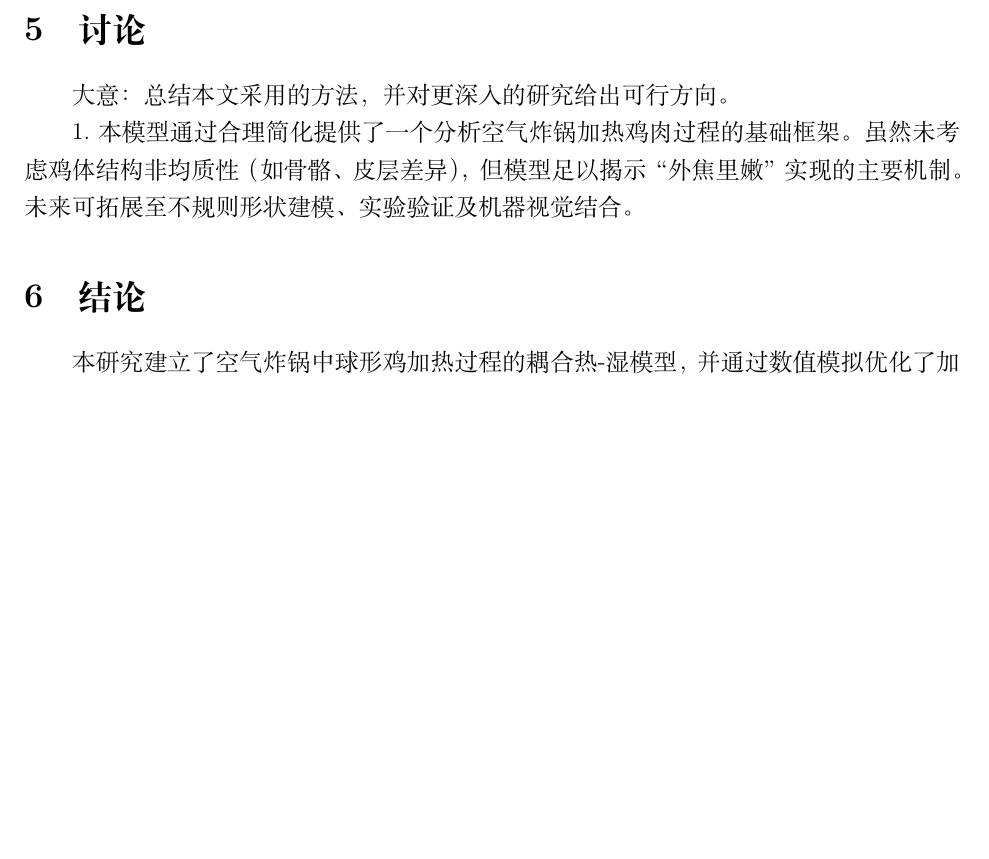
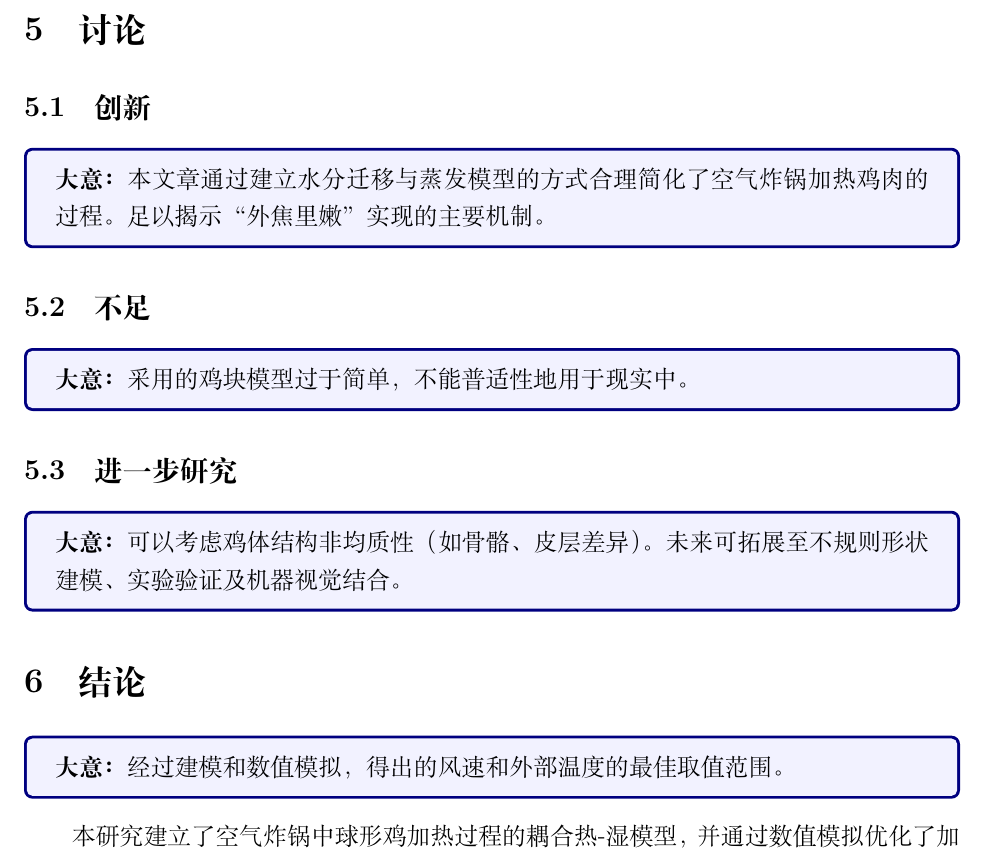
Before and after one commit to PhilippineMonkey/506, a LaTeX paper (Lesson Seven/main.tex): part of page 6 of 6, cut so that both start at the same text, the shorter picture padded with empty space. Compiled offline with XeLaTeX.

Commit message:
monkey's feat!

```diff
--- a/Lesson Seven/main.tex
+++ b/Lesson Seven/main.tex
@@ -149,11 +149,26 @@
 \end{figure}
 
 \section{讨论}
-大意：总结本文采用的方法，并对更深入的研究给出可行方向。
-\par 1.本模型通过合理简化提供了一个分析空气炸锅加热鸡肉过程的基础框架。虽然未考虑鸡体结构非均质性（如骨骼、皮层差异），但模型足以揭示“外焦里嫩”实现的主要机制。未来可拓展至不规则形状建模、实验验证及机器视觉结合。
 
+\subsection{创新}
+\begin{summarybox}
+	\textbf{大意：}本文章通过建立水分迁移与蒸发模型的方式合理简化了空气炸锅加热鸡肉的过程。足以揭示“外焦里嫩”实现的主要机制。
+\end{summarybox}
+
+\subsection{不足}
+\begin{summarybox}
+	\textbf{大意：}采用的鸡块模型过于简单，不能普适性地用于现实中。
+\end{summarybox}
+
+\subsection{进一步研究}
+\begin{summarybox}
+	\textbf{大意：}可以考虑鸡体结构非均质性（如骨骼、皮层差异）。未来可拓展至不规则形状建模、实验验证及机器视觉结合。
+\end{summarybox}
 
 \section{结论}
+\begin{summarybox}
+	\textbf{大意：}经过建模和数值模拟，得出的风速和外部温度的最佳取值范围。
+\end{summarybox}
 本研究建立了空气炸锅中球形鸡加热过程的耦合热-湿模型，并通过数值模拟优化了加热策略。结果表明，适当控制温度和风速的变化可有效实现表焦内嫩的目标。该研究为智能厨房设备中的热控算法设计提供了理论依据。
 
 \section*{致谢}
```
Also changed, not shown: Lesson Seven/main.pdf, 3 other files.
